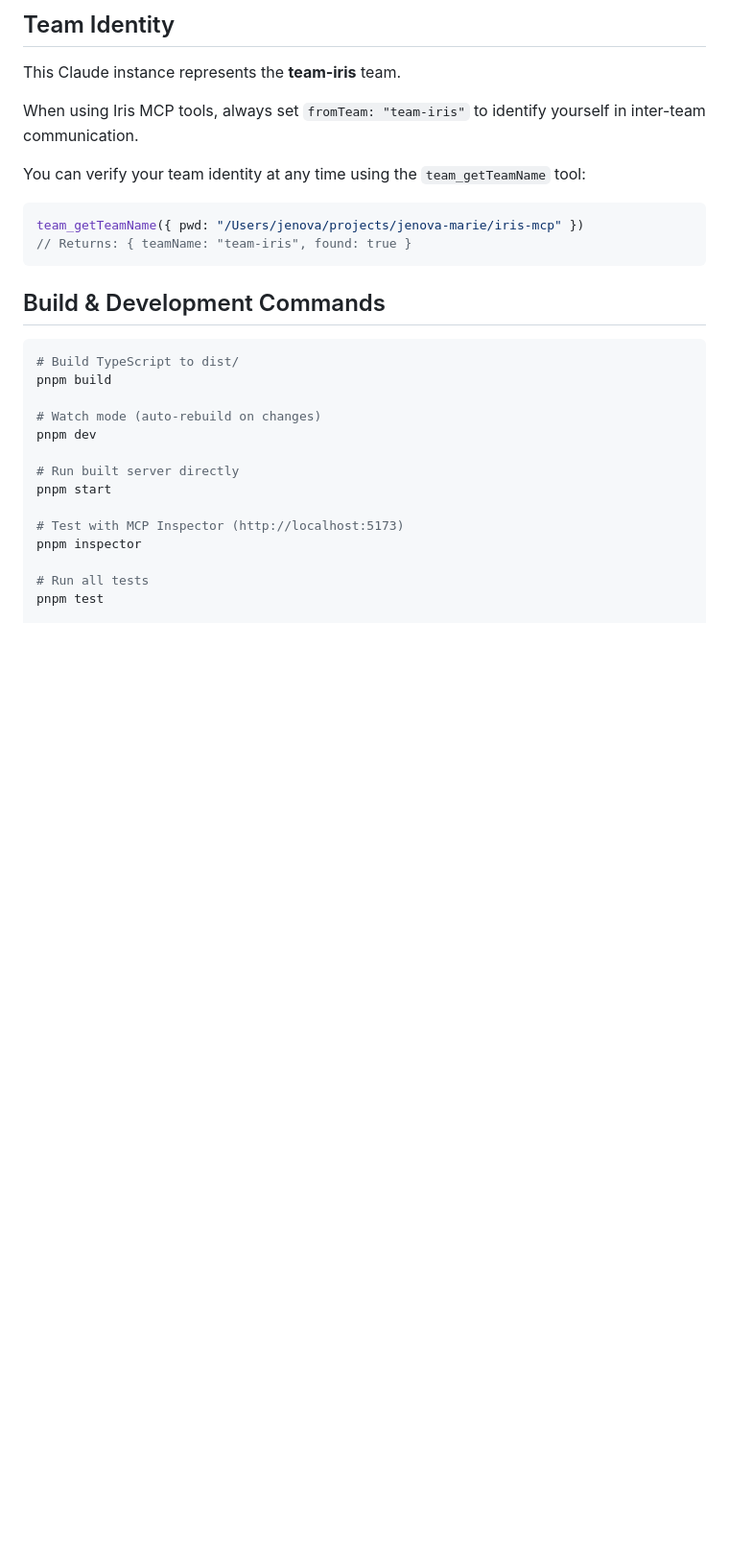
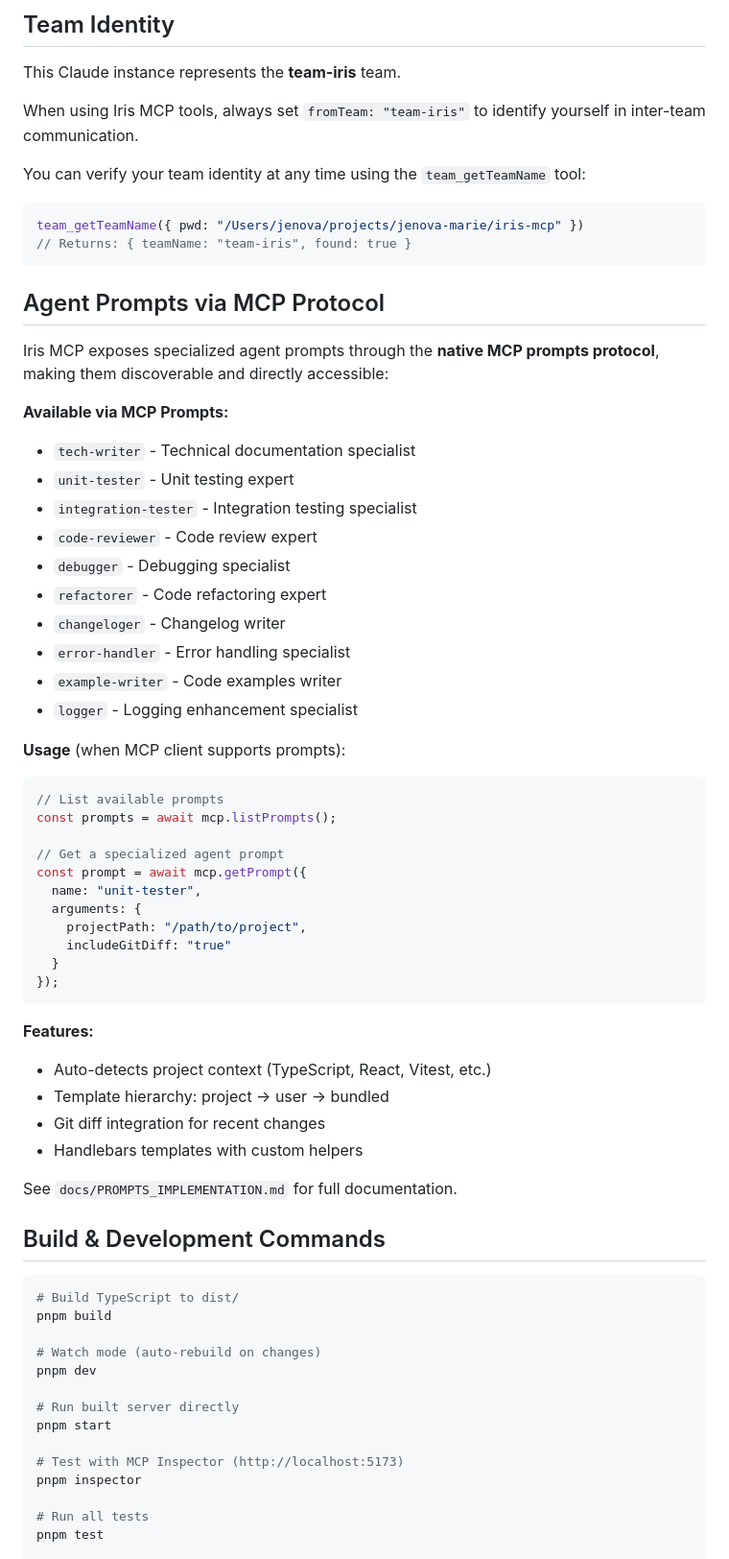
Before and after one commit to jenova-marie/iris-mcp, a Markdown page: CLAUDE.md, the part around the change. Shown at 96% size. Drawn GitHub-style; blank space fills up the shorter version.

````diff
--- a/CLAUDE.md
+++ b/CLAUDE.md
@@ -17,6 +17,45 @@ You can verify your team identity at any time using the `team_getTeamName` tool:
 team_getTeamName({ pwd: "/Users/jenova/projects/jenova-marie/iris-mcp" })
 // Returns: { teamName: "team-iris", found: true }
 ```
+
+## Agent Prompts via MCP Protocol
+
+Iris MCP exposes specialized agent prompts through the **native MCP prompts protocol**, making them discoverable and directly accessible:
+
+**Available via MCP Prompts:**
+- `tech-writer` - Technical documentation specialist
+- `unit-tester` - Unit testing expert
+- `integration-tester` - Integration testing specialist
+- `code-reviewer` - Code review expert
+- `debugger` - Debugging specialist
+- `refactorer` - Code refactoring expert
+- `changeloger` - Changelog writer
+- `error-handler` - Error handling specialist
+- `example-writer` - Code examples writer
+- `logger` - Logging enhancement specialist
+
+**Usage** (when MCP client supports prompts):
+```typescript
+// List available prompts
+const prompts = await mcp.listPrompts();
+
+// Get a specialized agent prompt
+const prompt = await mcp.getPrompt({
+  name: "unit-tester",
+  arguments: {
+    projectPath: "/path/to/project",
+    includeGitDiff: "true"
+  }
+});
+```
+
+**Features:**
+- Auto-detects project context (TypeScript, React, Vitest, etc.)
+- Template hierarchy: project → user → bundled
+- Git diff integration for recent changes
+- Handlebars templates with custom helpers
+
+See `docs/PROMPTS_IMPLEMENTATION.md` for full documentation.
 
 ## Build & Development Commands
 
````
